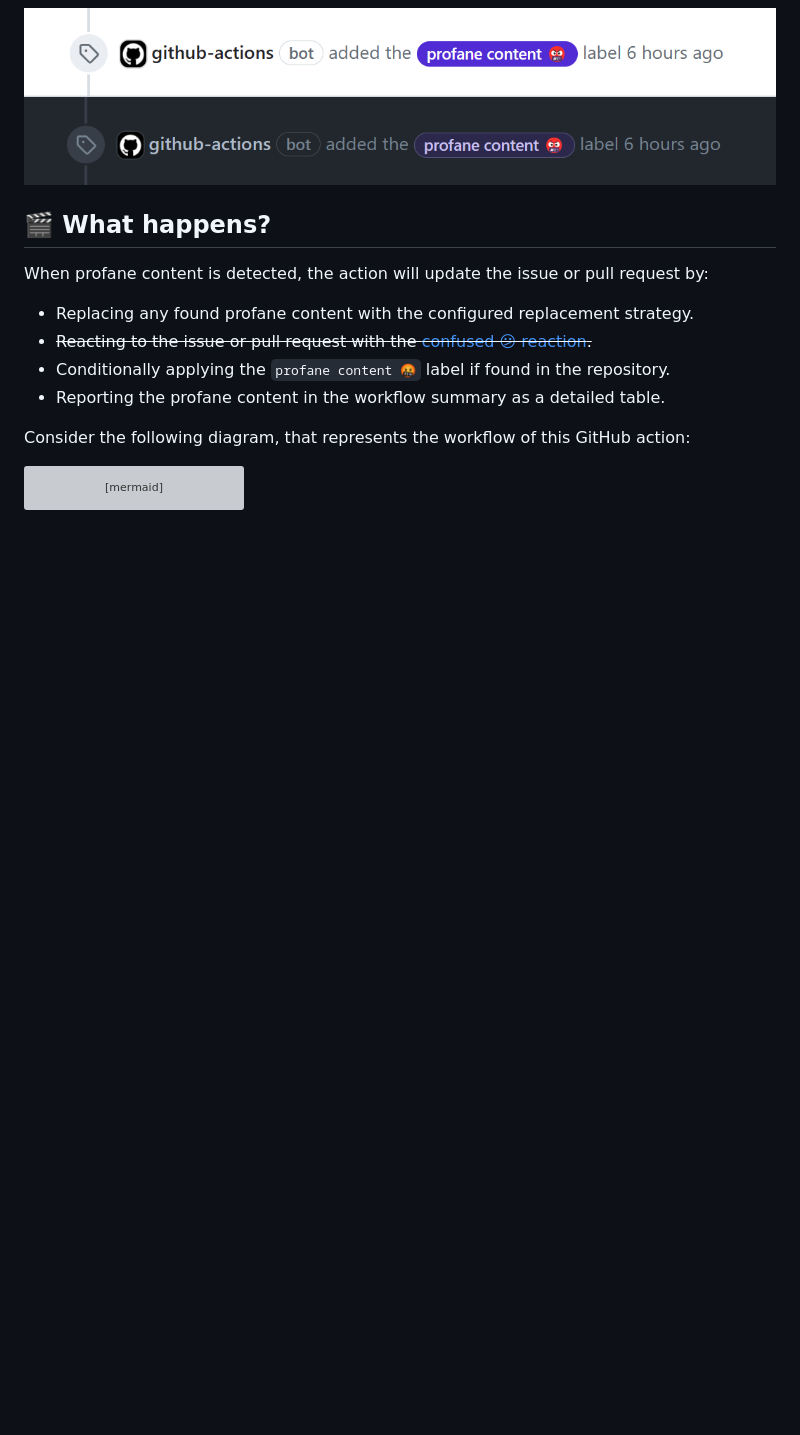
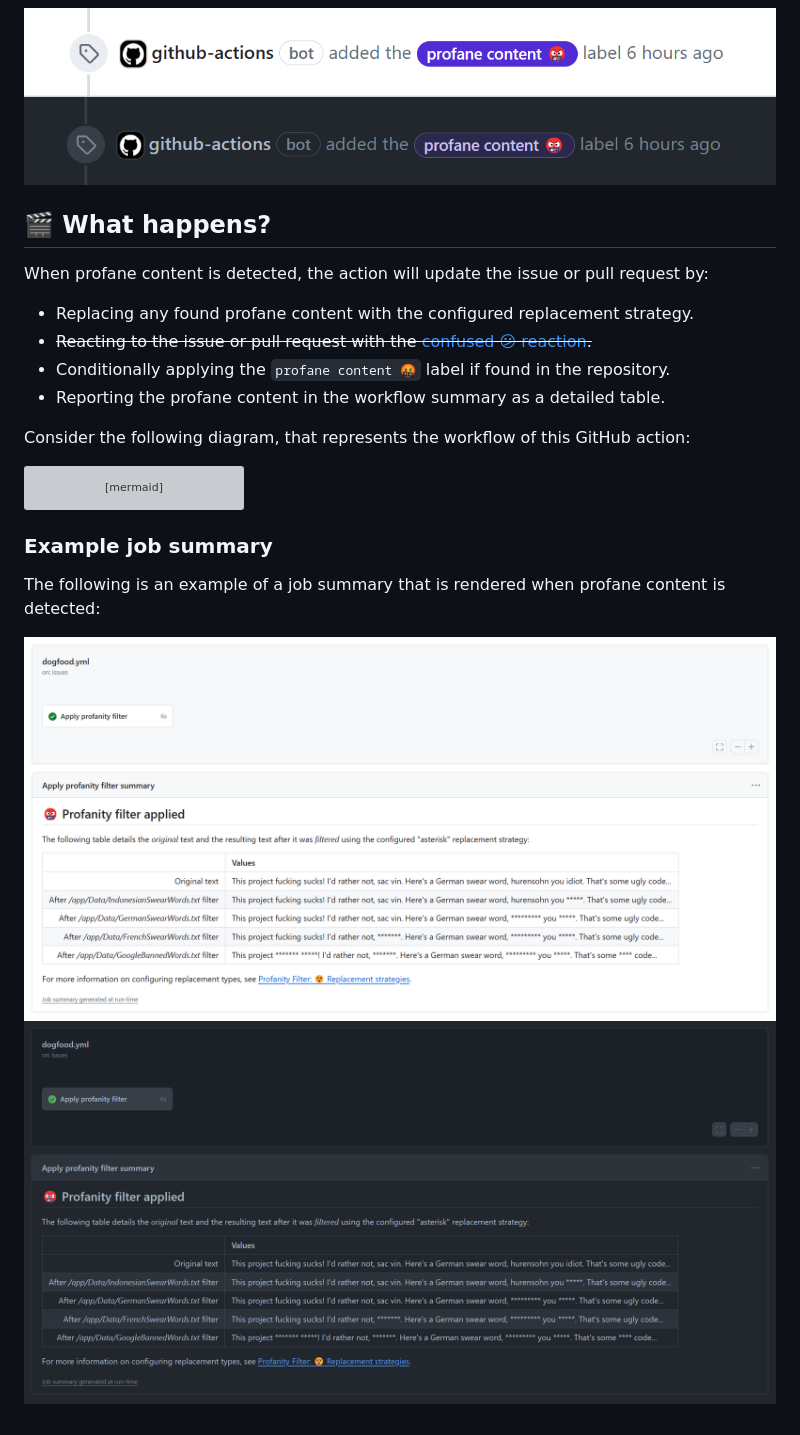
Before and after one commit to IEvangelist/profanity-filter, a Markdown page: README.md, the part around the change. GitHub-like rendering; pictures changed too: assets/job-summary-dark.png (added), assets/job-summary-lght.png (added); blank space fills up the shorter version; grey boxes are pictures that could not be loaded.

Commit message:
More README.md updates and images.

````diff
--- a/README.md
+++ b/README.md
@@ -132,3 +132,10 @@ flowchart TD
       --o G[Job Summary]
     B --o|NO| D{{Stop}} ~~~A
 ```
+
+### Example job summary
+
+The following is an example of a job summary that is rendered when profane content is detected:
+
+![A screenshot of an example job summary, showing the application process of the profanity filter.](assets/job-summary-lght.png#gh-light-mode-only)
+![A screenshot of an example job summary, showing the application process of the profanity filter.](assets/job-summary-dark.png#gh-dark-mode-only)
````
